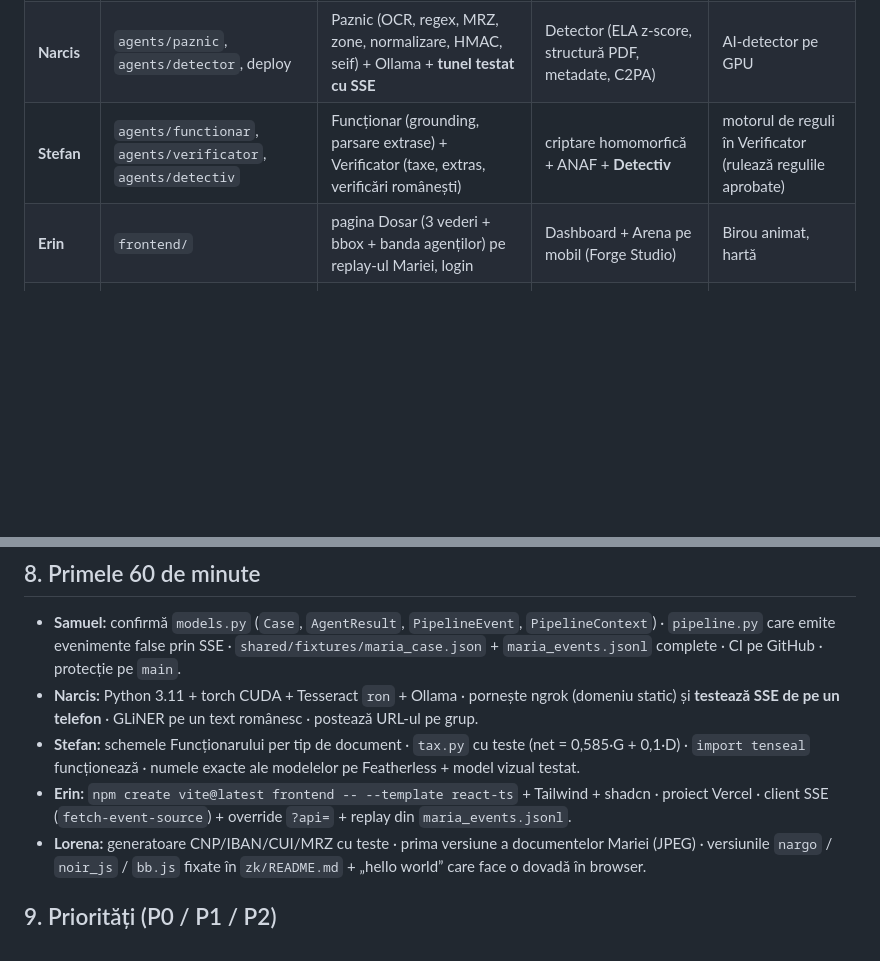
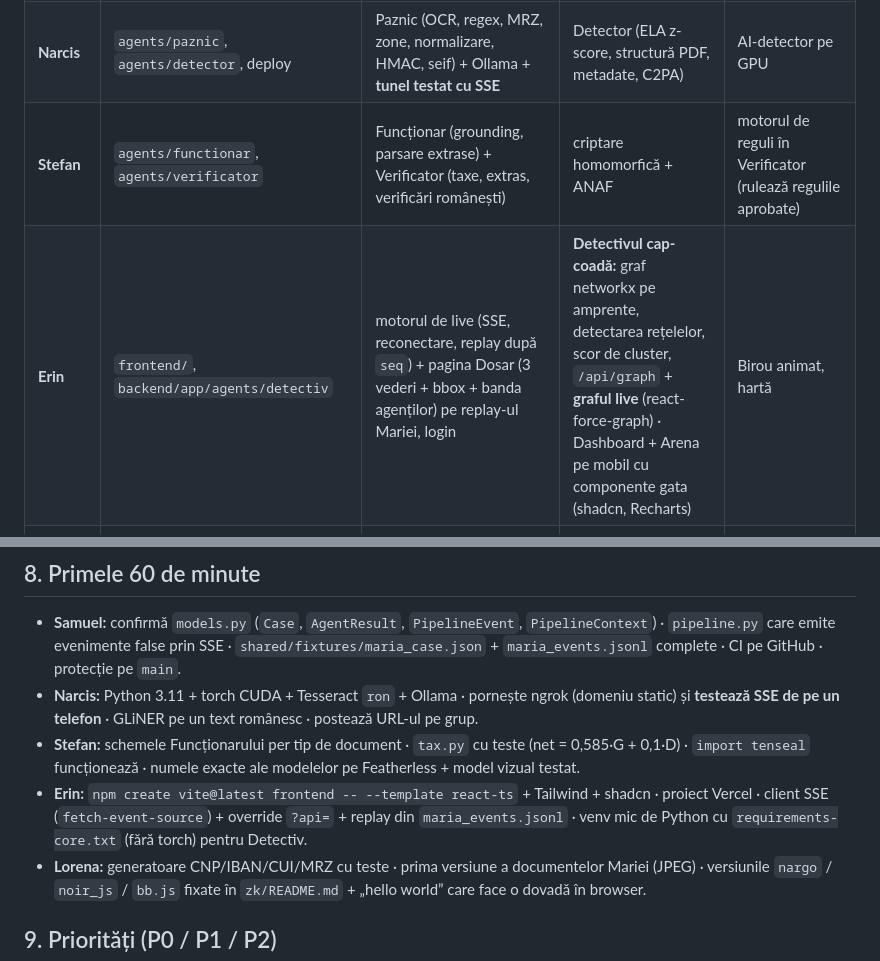
Before and after one commit to Sami111-Afk/hackathon-project, a Markdown page: README.md, 2 parts joined by grey strips. GitHub-like rendering; blank space fills up the shorter version.

Commit message:
Detectivul trece la Erin (backend + graf live)

```diff
--- a/README.md
+++ b/README.md
@@ -172,8 +172,8 @@ curl -X POST -H "Authorization: Bearer $BANK_UI_TOKEN" localhost:8000/api/admin/
 |---|---|---|---|---|
 | **Samuel** | `backend/app/core`, `api`, `models.py`, `agents/compliance`, `arena`, `learning`, `data/attacker` | modele + orchestrator + SSE + client LLM (cloud/local/mock + poarta anti-PII) + Compliance + fixture-uri | **bucla AI contra AI:** Arena (Forge Studio, scor, coadă) + **self-learning** (propunere → backtest → aprobare) + ecranul `/arena/live` | **Atacatorul** (falsuri tot mai bune pe runde) + raport PDF |
 | **Narcis** | `agents/paznic`, `agents/detector`, deploy | Paznic (OCR, regex, MRZ, zone, normalizare, HMAC, seif) + Ollama + **tunel testat cu SSE** | Detector (ELA z-score, structură PDF, metadate, C2PA) | AI-detector pe GPU |
-| **Stefan** | `agents/functionar`, `agents/verificator`, `agents/detectiv` | Funcționar (grounding, parsare extrase) + Verificator (taxe, extras, verificări românești) | criptare homomorfică + ANAF + **Detectiv** | motorul de reguli în Verificator (rulează regulile aprobate) |
-| **Erin** | `frontend/` | pagina Dosar (3 vederi + bbox + banda agenților) pe replay-ul Mariei, login | Dashboard + Arena pe mobil (Forge Studio) | Birou animat, hartă |
+| **Stefan** | `agents/functionar`, `agents/verificator` | Funcționar (grounding, parsare extrase) + Verificator (taxe, extras, verificări românești) | criptare homomorfică + ANAF | motorul de reguli în Verificator (rulează regulile aprobate) |
+| **Erin** | `frontend/`, `backend/app/agents/detectiv` | motorul de live (SSE, reconectare, replay după `seq`) + pagina Dosar (3 vederi + bbox + banda agenților) pe replay-ul Mariei, login | **Detectivul cap-coadă:** graf networkx pe amprente, detectarea rețelelor, scor de cluster, `/api/graph` + **graful live** (react-force-graph) · Dashboard + Arena pe mobil cu componente gata (shadcn, Recharts) | Birou animat, hartă |
 | **Lorena** | `data/`, `zk/`, `employer/`, `backend/app/zk`, pagina ZK | generator (CNP/IBAN/CUI/MRZ valide) + **documentele Mariei, brut, până la ora 2** | ZK cap-coadă (circuit, angajator, browser, verificare) | degradări realiste ale documentelor (poze de telefon) pentru benchmark |
 
 **Ora 18–24: toți** — bugfix, video de rezervă, pitch. Fiecare poate explica tehnic partea lui în 30 de secunde.
@@ -183,7 +183,7 @@ curl -X POST -H "Authorization: Bearer $BANK_UI_TOKEN" localhost:8000/api/admin/
 - **Samuel:** confirmă `models.py` (`Case`, `AgentResult`, `PipelineEvent`, `PipelineContext`) · `pipeline.py` care emite evenimente false prin SSE · `shared/fixtures/maria_case.json` + `maria_events.jsonl` complete · CI pe GitHub · protecție pe `main`.
 - **Narcis:** Python 3.11 + torch CUDA + Tesseract `ron` + Ollama · pornește ngrok (domeniu static) și **testează SSE de pe un telefon** · GLiNER pe un text românesc · postează URL-ul pe grup.
 - **Stefan:** schemele Funcționarului per tip de document · `tax.py` cu teste (net = 0,585·G + 0,1·D) · `import tenseal` funcționează · numele exacte ale modelelor pe Featherless + model vizual testat.
-- **Erin:** `npm create vite@latest frontend -- --template react-ts` + Tailwind + shadcn · proiect Vercel · client SSE (`fetch-event-source`) + override `?api=` + replay din `maria_events.jsonl`.
+- **Erin:** `npm create vite@latest frontend -- --template react-ts` + Tailwind + shadcn · proiect Vercel · client SSE (`fetch-event-source`) + override `?api=` + replay din `maria_events.jsonl` · venv mic de Python cu `requirements-core.txt` (fără torch) pentru Detectiv.
 - **Lorena:** generatoare CNP/IBAN/CUI/MRZ cu teste · prima versiune a documentelor Mariei (JPEG) · versiunile `nargo` / `noir_js` / `bb.js` fixate în `zk/README.md` + „hello world” care face o dovadă în browser.
 
 ## 9. Priorități (P0 / P1 / P2)
```
Also changed, not shown: ARCHITECTURE.md (+4 -2 lines).
